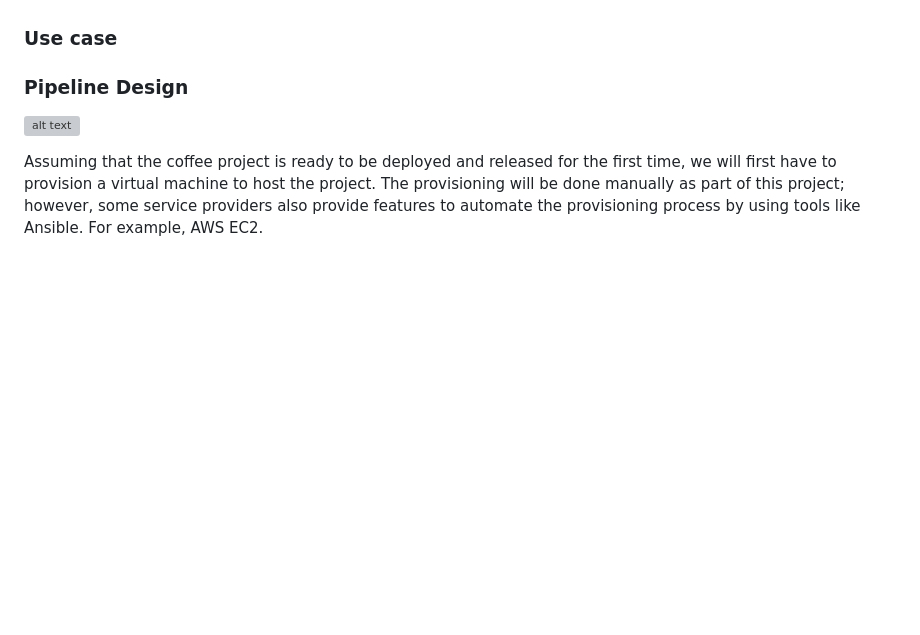
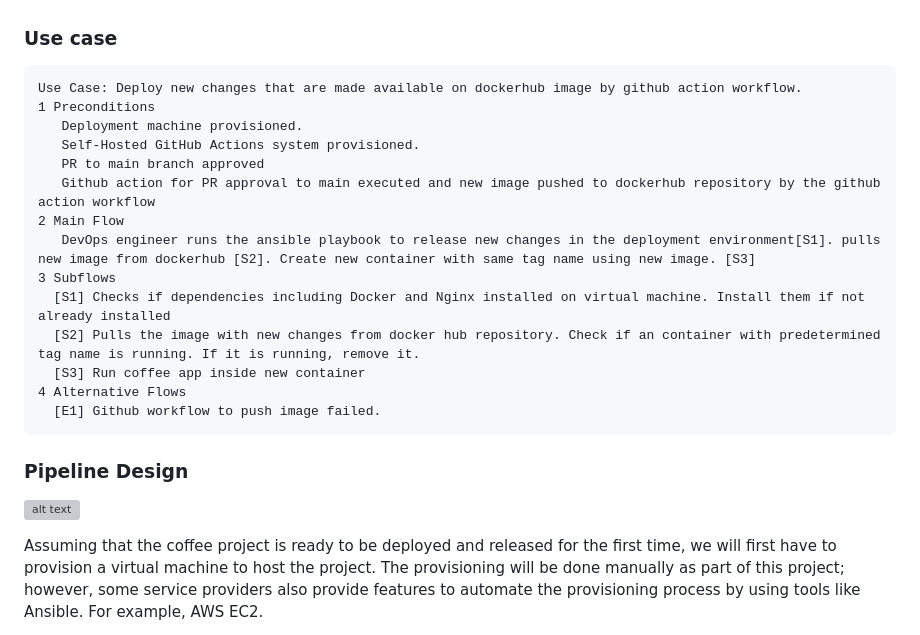
Before and after one commit to kskheni/ci-cd-project, a Markdown page: README.md, the part around the change. Rendered like a GitHub page; blank space fills up the shorter version; grey boxes are pictures that could not be loaded.

````diff
--- a/README.md
+++ b/README.md
@@ -18,7 +18,22 @@ Branch protection rules play an important role in huge teams, as it inhibits peo
 
 ### Use case
 
-
+```
+Use Case: Deploy new changes that are made available on dockerhub image by github action workflow.
+1 Preconditions
+   Deployment machine provisioned.
+   Self-Hosted GitHub Actions system provisioned.
+   PR to main branch approved
+   Github action for PR approval to main executed and new image pushed to dockerhub repository by the github action workflow
+2 Main Flow
+   DevOps engineer runs the ansible playbook to release new changes in the deployment environment[S1]. pulls new image from dockerhub [S2]. Create new container with same tag name using new image. [S3]
+3 Subflows
+  [S1] Checks if dependencies including Docker and Nginx installed on virtual machine. Install them if not already installed
+  [S2] Pulls the image with new changes from docker hub repository. Check if an container with predetermined tag name is running. If it is running, remove it.
+  [S3] Run coffee app inside new container
+4 Alternative Flows
+  [E1] Github workflow to push image failed.
+```
 
 ### Pipeline Design
 
````
